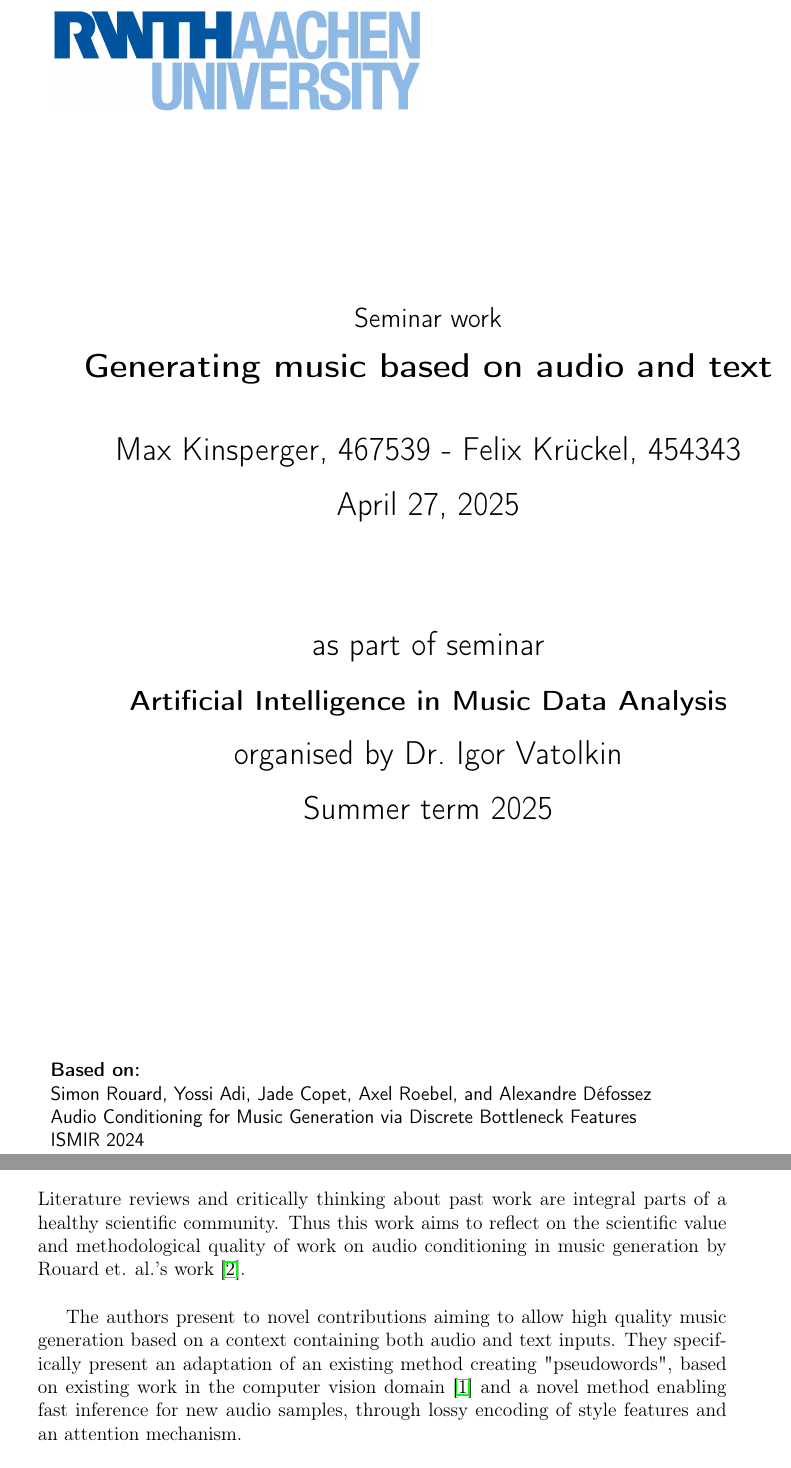
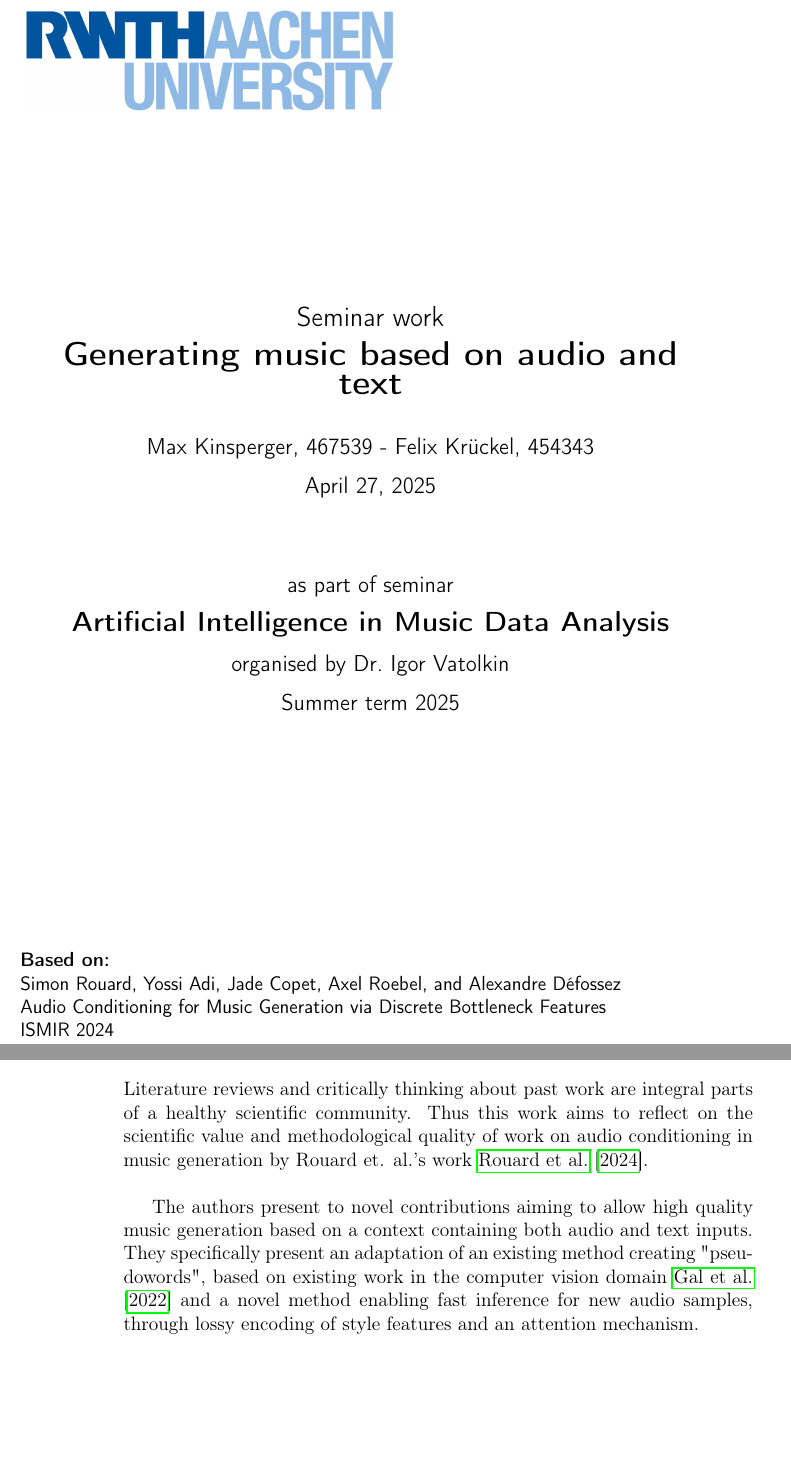
Before and after one commit to felkru/proseminar_musicstyle, a LaTeX document (latex/template.tex): two parts of pages 1 and 4 of 7, joined at a grey line, cut so that both start at the same text, the shorter picture padded with empty space. Compiled offline with pdfLaTeX.

```diff
--- a/latex/template.tex
+++ b/latex/template.tex
@@ -9,7 +9,7 @@
 %------------------------------------------------
 
 \documentclass[a4paper,12pt,twoside]{article}
-\usepackage[a4paper,left=3.5cm,right=2.5cm,bottom=3.5cm,top=3cm]{geometry}
+% \usepackage[a4paper,left=3.5cm,right=2.5cm,bottom=3.5cm,top=3cm]{geometry}
 \setlength{\headheight}{15pt}
 
 % Encoding der .tex-Datei
@@ -54,7 +54,7 @@
 
 \hspace*{\links}
 \begin{minipage}{12.5cm}
-\includegraphics[width=8cm]{RWTH_Logo_3.svg}
+\includegraphics[width=8cm]{RWTH_Logo_3.svg.png}
 \end{minipage}
 
 \vspace*{4cm}
@@ -62,7 +62,7 @@
 \large
 \begin{center}
 {\Large Seminar work} \\[1ex]
-{\LARGE\textbf{Generating music based on audio and text}\\[3ex]
+{\LARGE\textbf{Generating music based on audio and text}}\\[3ex]
 Max Kinsperger, 467539 - Felix Krückel, 454343 \\[1ex]
 \today\\[7ex]
 as part of seminar\\[1ex]
```
Also changed, not shown: latex/template.tex (2 more changed lines), 1 other file.
